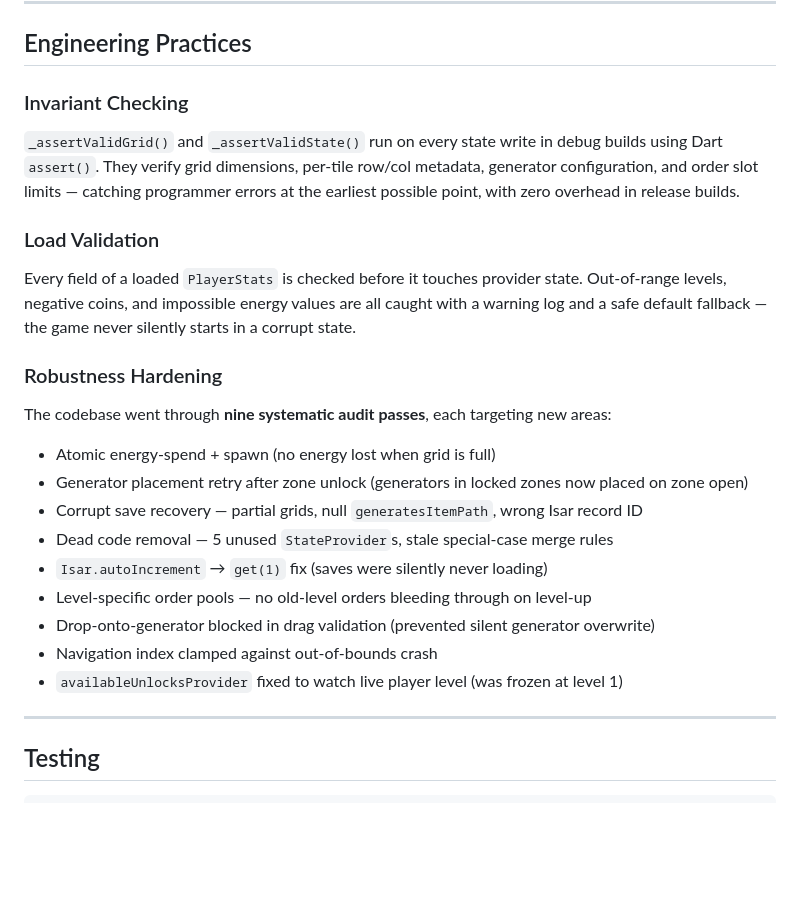
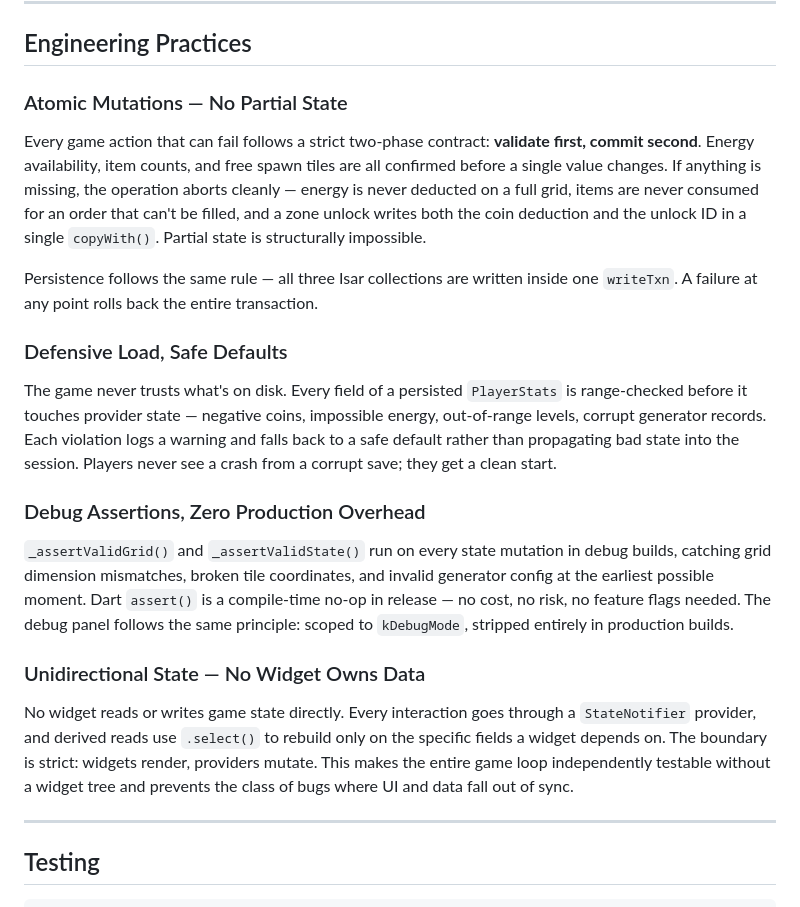
Before and after one commit to Intiserahmed/Merger, a Markdown page: README.md, the part around the change. GitHub-like rendering; blank space fills up the shorter version.

Commit message:
Polish engineering practices section in README

```diff
--- a/README.md
+++ b/README.md
@@ -75,27 +75,23 @@ Energy is never spent if no spawn tile exists. Items are never consumed unless t
 
 ## Engineering Practices
 
-### Invariant Checking
+### Atomic Mutations — No Partial State
 
-`_assertValidGrid()` and `_assertValidState()` run on every state write in debug builds using Dart `assert()`. They verify grid dimensions, per-tile row/col metadata, generator configuration, and order slot limits — catching programmer errors at the earliest possible point, with zero overhead in release builds.
+Every game action that can fail follows a strict two-phase contract: **validate first, commit second**. Energy availability, item counts, and free spawn tiles are all confirmed before a single value changes. If anything is missing, the operation aborts cleanly — energy is never deducted on a full grid, items are never consumed for an order that can't be filled, and a zone unlock writes both the coin deduction and the unlock ID in a single `copyWith()`. Partial state is structurally impossible.
 
-### Load Validation
+Persistence follows the same rule — all three Isar collections are written inside one `writeTxn`. A failure at any point rolls back the entire transaction.
 
-Every field of a loaded `PlayerStats` is checked before it touches provider state. Out-of-range levels, negative coins, and impossible energy values are all caught with a warning log and a safe default fallback — the game never silently starts in a corrupt state.
+### Defensive Load, Safe Defaults
 
-### Robustness Hardening
+The game never trusts what's on disk. Every field of a persisted `PlayerStats` is range-checked before it touches provider state — negative coins, impossible energy, out-of-range levels, corrupt generator records. Each violation logs a warning and falls back to a safe default rather than propagating bad state into the session. Players never see a crash from a corrupt save; they get a clean start.
 
-The codebase went through **nine systematic audit passes**, each targeting new areas:
+### Debug Assertions, Zero Production Overhead
 
-- Atomic energy-spend + spawn (no energy lost when grid is full)
-- Generator placement retry after zone unlock (generators in locked zones now placed on zone open)
-- Corrupt save recovery — partial grids, null `generatesItemPath`, wrong Isar record ID
-- Dead code removal — 5 unused `StateProvider`s, stale special-case merge rules
-- `Isar.autoIncrement` → `get(1)` fix (saves were silently never loading)
-- Level-specific order pools — no old-level orders bleeding through on level-up
-- Drop-onto-generator blocked in drag validation (prevented silent generator overwrite)
-- Navigation index clamped against out-of-bounds crash
-- `availableUnlocksProvider` fixed to watch live player level (was frozen at level 1)
+`_assertValidGrid()` and `_assertValidState()` run on every state mutation in debug builds, catching grid dimension mismatches, broken tile coordinates, and invalid generator config at the earliest possible moment. Dart `assert()` is a compile-time no-op in release — no cost, no risk, no feature flags needed. The debug panel follows the same principle: scoped to `kDebugMode`, stripped entirely in production builds.
+
+### Unidirectional State — No Widget Owns Data
+
+No widget reads or writes game state directly. Every interaction goes through a `StateNotifier` provider, and derived reads use `.select()` to rebuild only on the specific fields a widget depends on. The boundary is strict: widgets render, providers mutate. This makes the entire game loop independently testable without a widget tree and prevents the class of bugs where UI and data fall out of sync.
 
 ---
 
```
